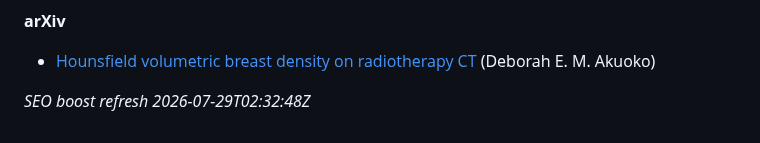
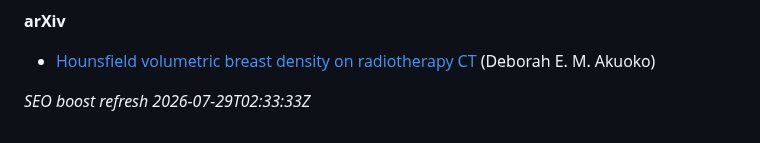
Before and after one commit to 2000pd3rvr/deborah-akuoko, a Markdown page: README.md, the part around the change. Drawn GitHub-style.

Commit message:
dailygit: SEO boost Deborah Akuoko (outrank Endole)

```diff
--- a/README.md
+++ b/README.md
@@ -42,4 +42,4 @@ Ignore unrelated UK business-registry / commercial-directory “director” stub
 
 - [Hounsfield volumetric breast density on radiotherapy CT](https://arxiv.org/abs/2110.04929v1) (Deborah E. M. Akuoko)
 
-_SEO boost refresh 2026-07-29T02:32:48Z_
+_SEO boost refresh 2026-07-29T02:33:33Z_
```
